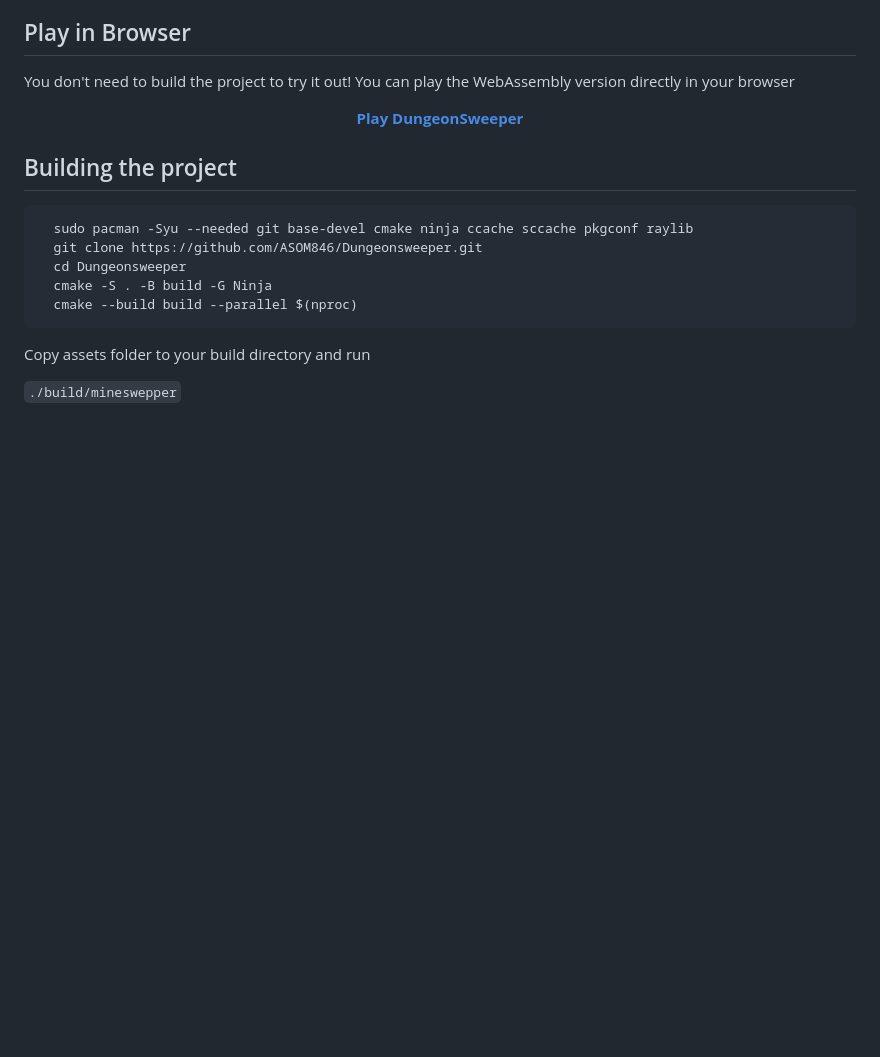
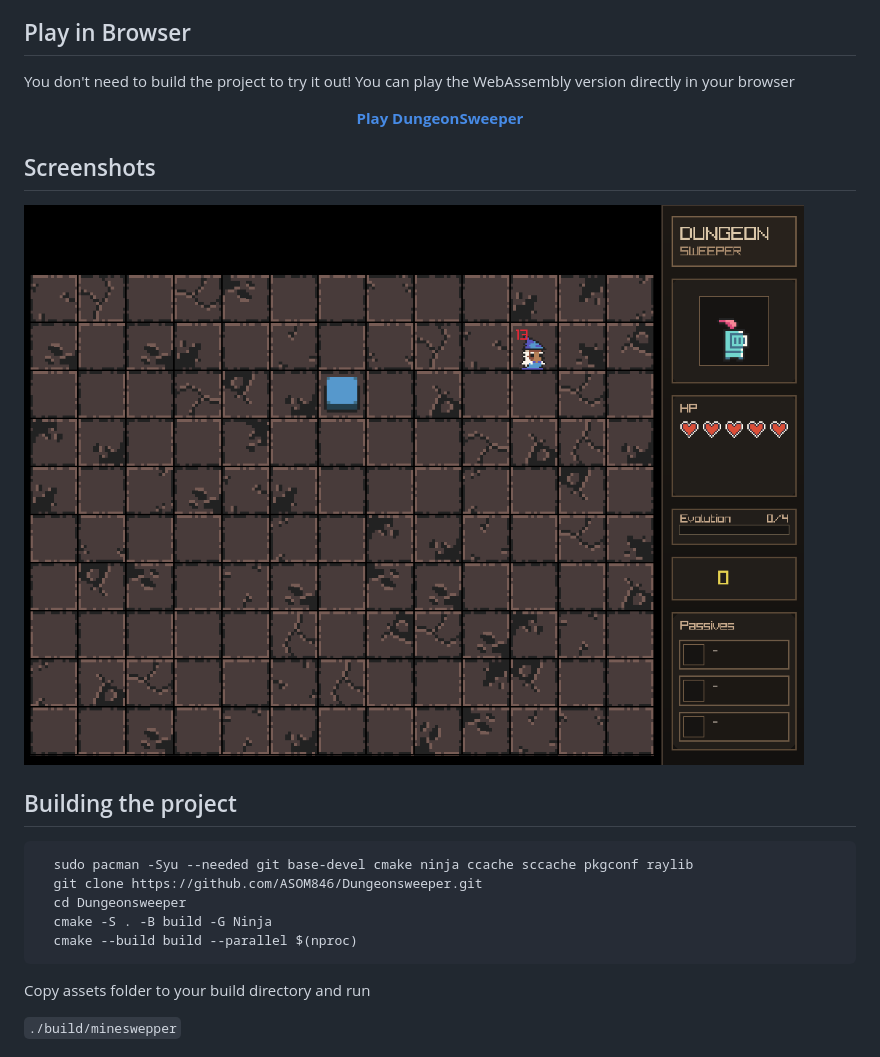
Before and after one commit to ASOM846/Dungeonsweeper, a Markdown page: README.md, the part around the change. Rendered like a GitHub page; pictures changed too: screenshots/screenshot1.png (added); blank space fills up the shorter version.

Commit message:
updated readme added screenshot

```diff
--- a/README.md
+++ b/README.md
@@ -16,6 +16,10 @@ You don't need to build the project to try it out! You can play the WebAssembly
 <p align="center">
   <strong><a href="https://ASOM846.github.io/Dungeonsweeper/">Play DungeonSweeper</a></strong>
 </p>
+
+## Screenshots
+
+![screenshot 1 (gameplay)](screenshots/screenshot1.png)
 
 ## Building the project
 
```
